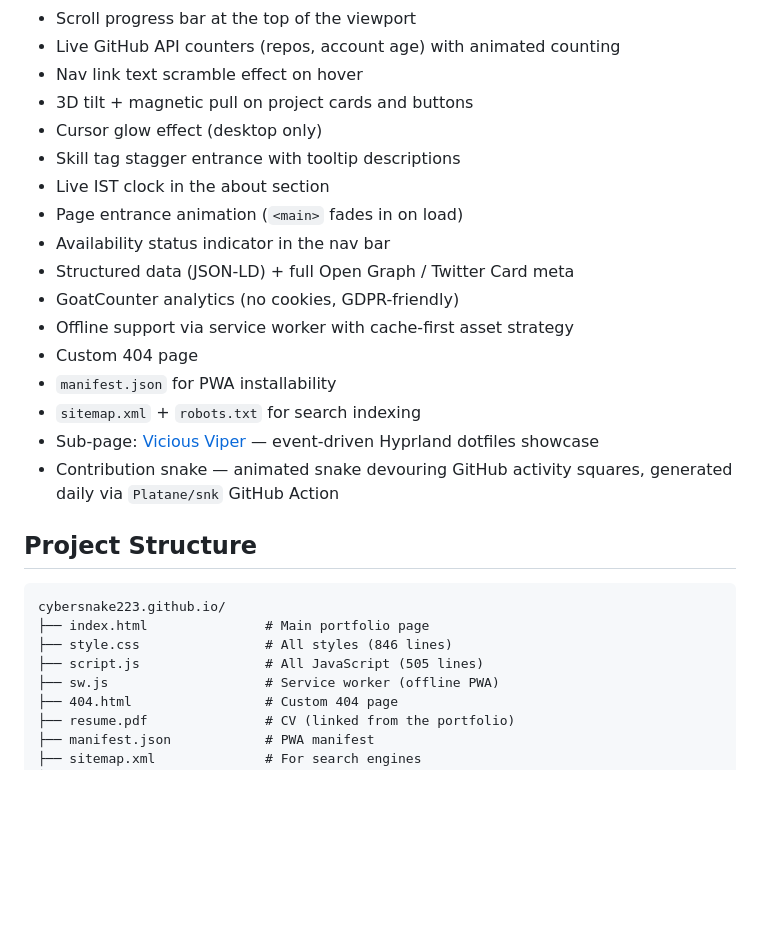
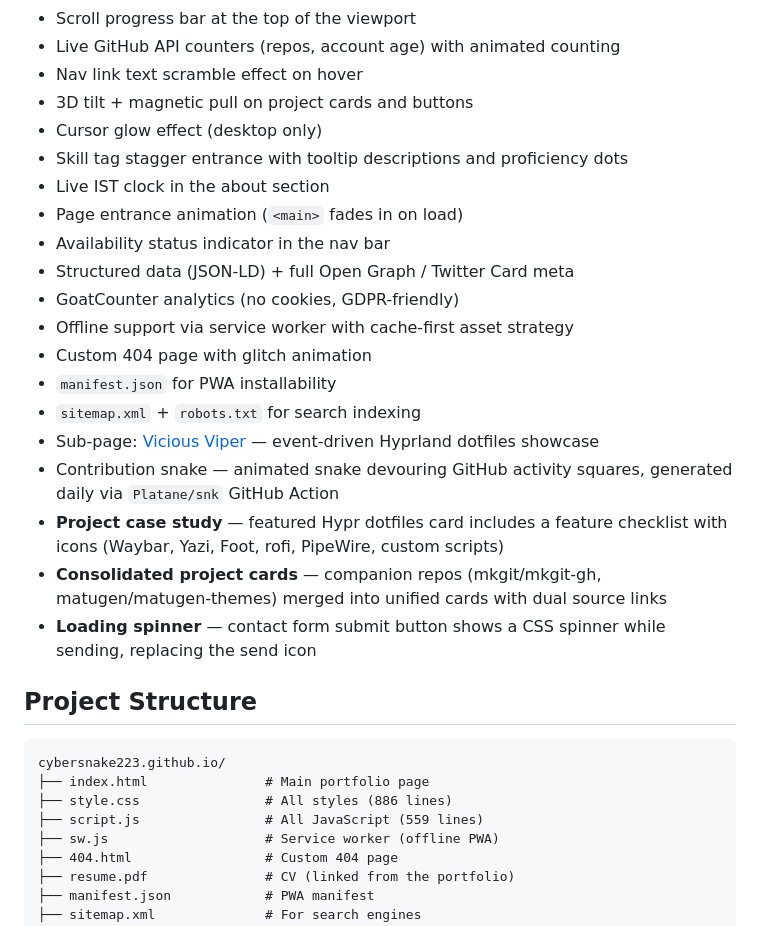
Before and after one commit to Cybersnake223/cybersnake223.github.io, a Markdown page: README.md, the part around the change. GitHub-like rendering; blank space fills up the shorter version.

Commit message:
update README with new features and line counts

````diff
--- a/README.md
+++ b/README.md
@@ -33,26 +33,29 @@ Personal portfolio — a static site deployed on GitHub Pages. Zero frameworks,
 - Nav link text scramble effect on hover
 - 3D tilt + magnetic pull on project cards and buttons
 - Cursor glow effect (desktop only)
-- Skill tag stagger entrance with tooltip descriptions
+- Skill tag stagger entrance with tooltip descriptions and proficiency dots
 - Live IST clock in the about section
 - Page entrance animation (`<main>` fades in on load)
 - Availability status indicator in the nav bar
 - Structured data (JSON-LD) + full Open Graph / Twitter Card meta
 - GoatCounter analytics (no cookies, GDPR-friendly)
 - Offline support via service worker with cache-first asset strategy
-- Custom 404 page
+- Custom 404 page with glitch animation
 - `manifest.json` for PWA installability
 - `sitemap.xml` + `robots.txt` for search indexing
 - Sub-page: [Vicious Viper](https://cybersnake223.github.io/vicious-viper/) — event-driven Hyprland dotfiles showcase
 - Contribution snake — animated snake devouring GitHub activity squares, generated daily via `Platane/snk` GitHub Action
+- **Project case study** — featured Hypr dotfiles card includes a feature checklist with icons (Waybar, Yazi, Foot, rofi, PipeWire, custom scripts)
+- **Consolidated project cards** — companion repos (mkgit/mkgit-gh, matugen/matugen-themes) merged into unified cards with dual source links
+- **Loading spinner** — contact form submit button shows a CSS spinner while sending, replacing the send icon
 
 ## Project Structure
 
 ```
 cybersnake223.github.io/
 ├── index.html               # Main portfolio page
-├── style.css                # All styles (846 lines)
-├── script.js                # All JavaScript (505 lines)
+├── style.css                # All styles (886 lines)
+├── script.js                # All JavaScript (559 lines)
 ├── sw.js                    # Service worker (offline PWA)
 ├── 404.html                 # Custom 404 page
 ├── resume.pdf               # CV (linked from the portfolio)
````
